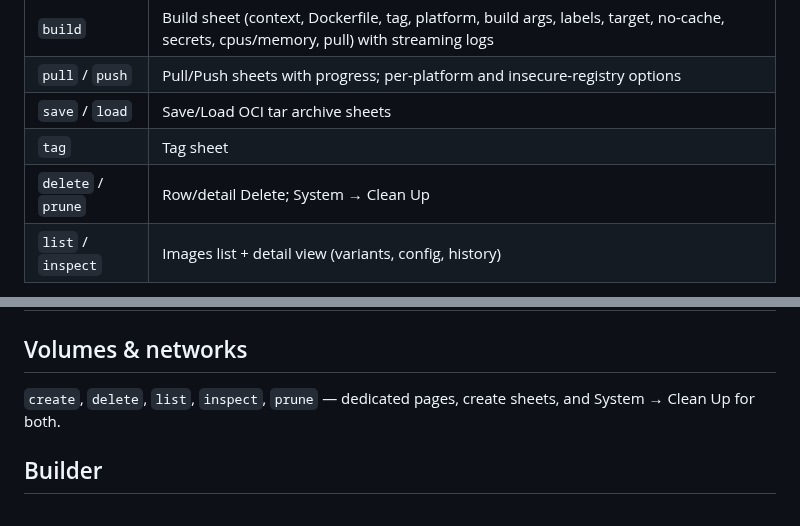
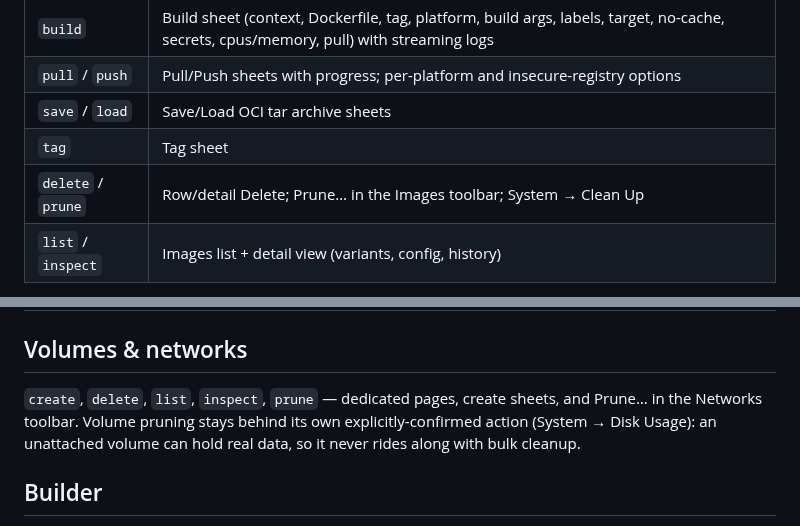
Before and after one commit to henrywang/Berthly, a Markdown page: PARITY.md, 2 parts joined by grey strips. Rendered like a GitHub page.

Commit message:
docs: add README screenshots; note toolbar prune actions in PARITY
Mock-mode dark screenshots (main window with live metric charts, and
the command palette mid-query) captured for the README; PARITY.md now
mentions the Images/Networks toolbar Prune... actions and volume
pruning's deliberate System-only placement.

```diff
--- a/PARITY.md
+++ b/PARITY.md
@@ -37,7 +37,7 @@ interactive/tty, ssh, shm-size, Rosetta, virtualization.
 | `pull` / `push` | Pull/Push sheets with progress; per-platform and insecure-registry options |
 | `save` / `load` | Save/Load OCI tar archive sheets |
 | `tag` | Tag sheet |
-| `delete` / `prune` | Row/detail Delete; System → Clean Up |
+| `delete` / `prune` | Row/detail Delete; Prune… in the Images toolbar; System → Clean Up |
 | `list` / `inspect` | Images list + detail view (variants, config, history) |
 
 Berthly additionally persists each image's build context and settings, so
@@ -63,7 +63,9 @@ entries as the CLI.
 ## Volumes & networks
 
 `create`, `delete`, `list`, `inspect`, `prune` — dedicated pages, create
-sheets, and System → Clean Up for both.
+sheets, and Prune… in the Networks toolbar. Volume pruning stays behind its
+own explicitly-confirmed action (System → Disk Usage): an unattached volume
+can hold real data, so it never rides along with bulk cleanup.
 
 ## Builder
 
```
Also changed, not shown: README.md (+5 -0 lines), design/screenshots/main-window.png (added), 1 other file.
